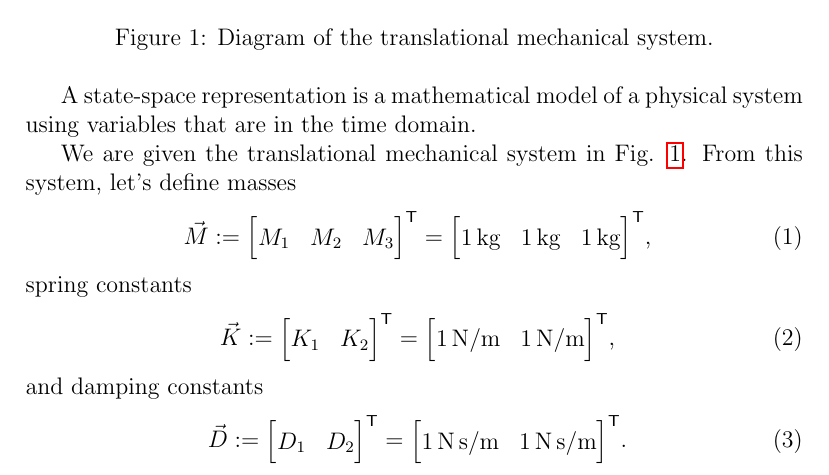
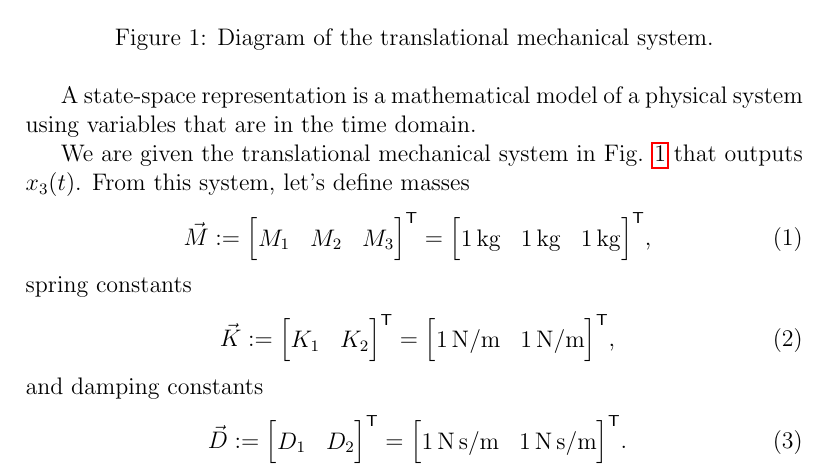
Before and after one commit to lduran2/ece3413-classical_control_systems, a LaTeX document (lab03-lti_systems-lti_transfer_functions/docs/src/main.tex): part of page 2 of 10, cut so that both start at the same text. Compiled offline with pdfLaTeX.

Commit message:
[lab03] specified output

```diff
--- a/lab03-lti_systems-lti_transfer_functions/docs/src/main.tex
+++ b/lab03-lti_systems-lti_transfer_functions/docs/src/main.tex
@@ -84,7 +84,10 @@ We also use Matlab in conjunction with Simulink to prepare, model and contrast $
 
 A state-space representation is a mathematical model of a physical system using variables that are in the time domain.
 
-We are given the translational mechanical system in Fig. \ref{fig:translational mechanical system}. From this system, let's define masses
+We are given the translational mechanical system
+in Fig. \ref{fig:translational mechanical system}
+that outputs $x_3\brao*t$.
+From this system, let's define masses
 \begin{equation}
     \vec{M} := \brac*{
         \begin{matrix} M_1 & M_2 & M_3 \end{matrix}
```
